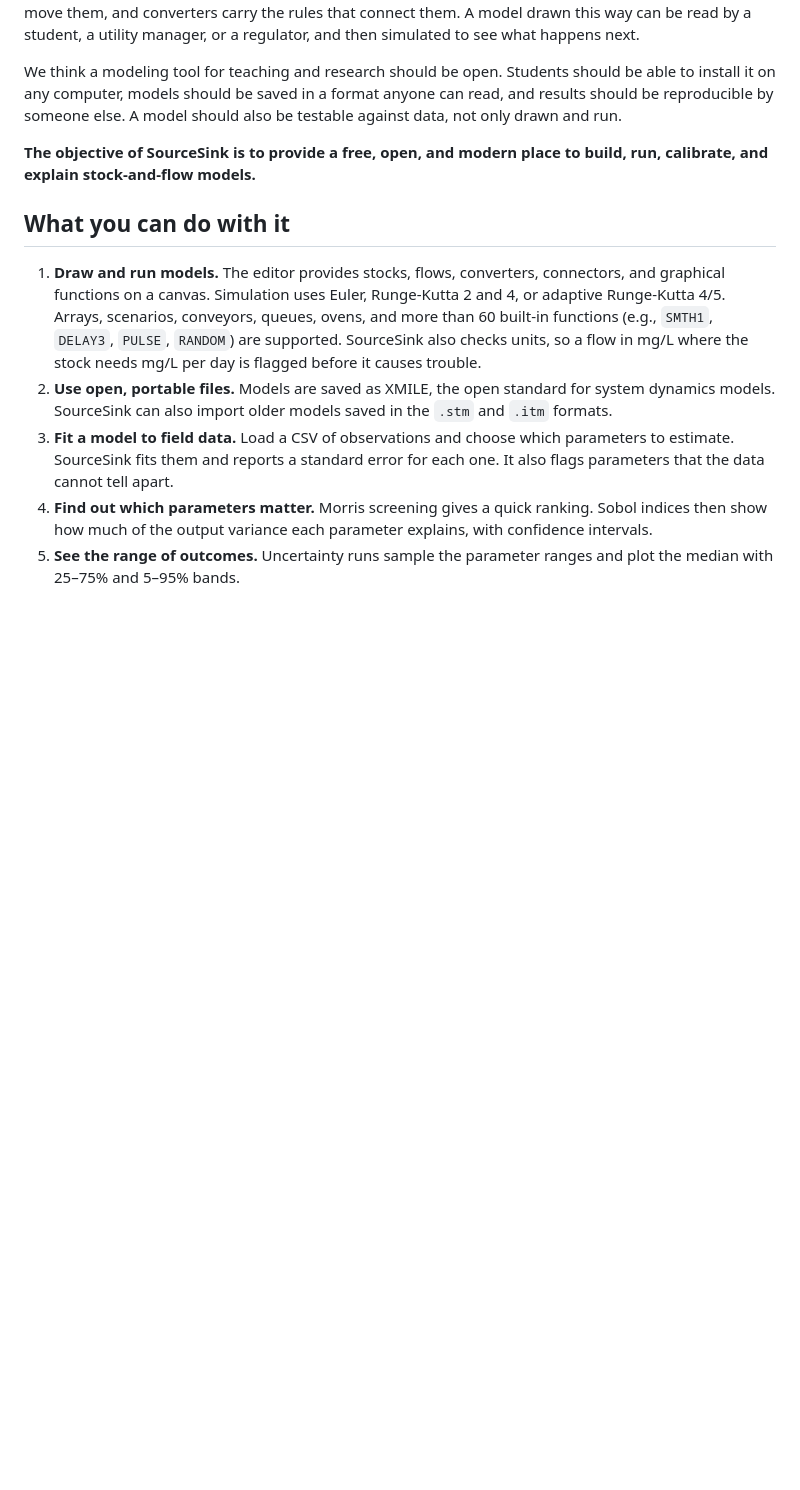
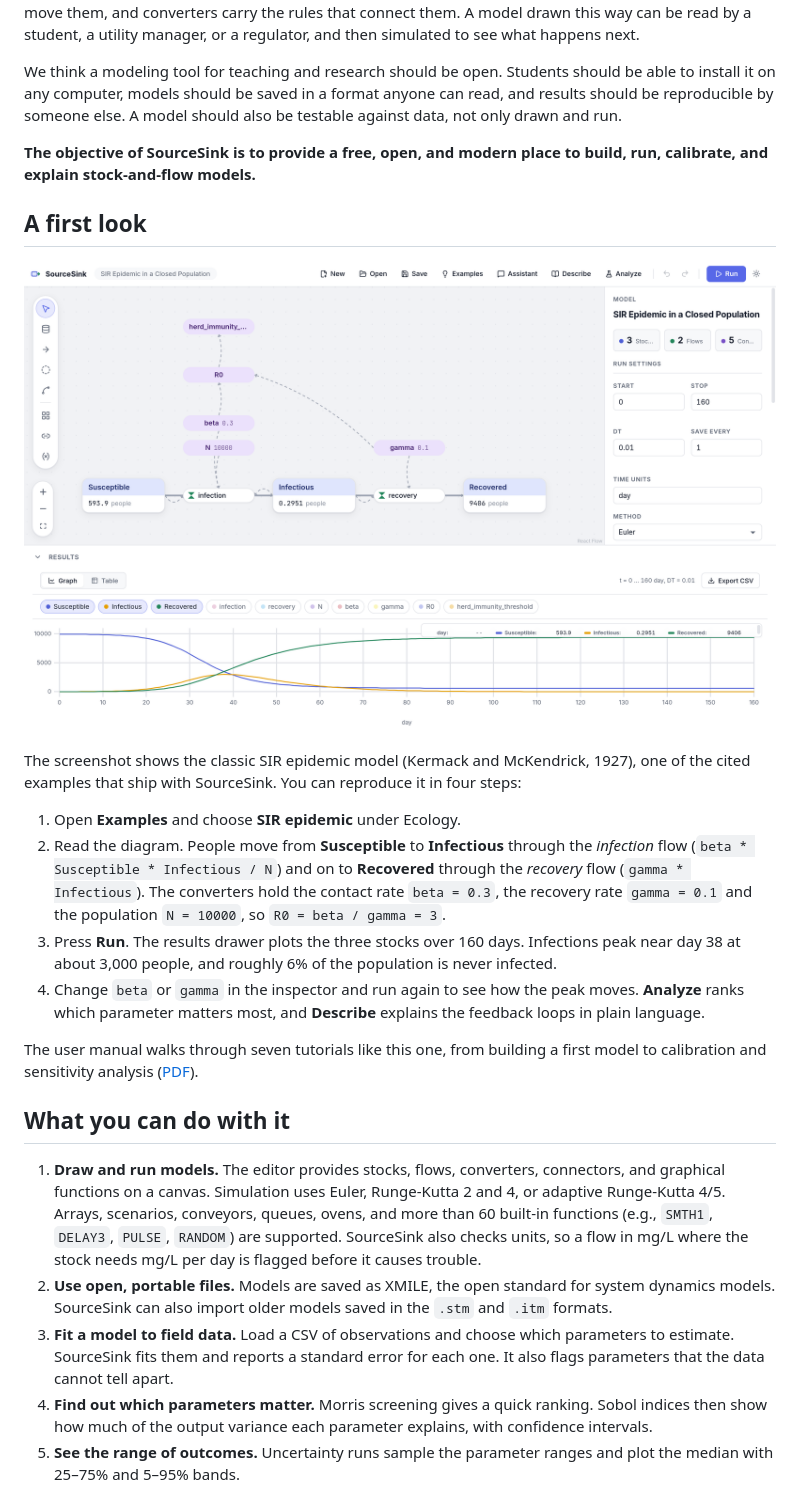
Before and after one commit to TNAziz/sourcesink, a Markdown page: README.md, the part around the change. Drawn GitHub-style; pictures changed too: docs/images/sir-epidemic-tutorial.png (added); blank space fills up the shorter version.

Commit message:
docs(readme): first-look screenshot and walk-through of the SIR example
Co-Authored-By: Claude Opus 5.5 <noreply@anthropic.com>

```diff
--- a/README.md
+++ b/README.md
@@ -9,6 +9,19 @@ Many of the systems engineers and scientists care about are accumulations that f
 We think a modeling tool for teaching and research should be open. Students should be able to install it on any computer, models should be saved in a format anyone can read, and results should be reproducible by someone else. A model should also be testable against data, not only drawn and run.
 
 **The objective of SourceSink is to provide a free, open, and modern place to build, run, calibrate, and explain stock-and-flow models.**
+
+## A first look
+
+![SourceSink running the SIR epidemic model: three stocks (Susceptible, Infectious, Recovered) joined by infection and recovery flows, with the epidemic curves plotted below](docs/images/sir-epidemic-tutorial.png)
+
+The screenshot shows the classic SIR epidemic model (Kermack and McKendrick, 1927), one of the cited examples that ship with SourceSink. You can reproduce it in four steps:
+
+1. Open **Examples** and choose **SIR epidemic** under Ecology.
+2. Read the diagram. People move from **Susceptible** to **Infectious** through the *infection* flow (`beta * Susceptible * Infectious / N`) and on to **Recovered** through the *recovery* flow (`gamma * Infectious`). The converters hold the contact rate `beta = 0.3`, the recovery rate `gamma = 0.1` and the population `N = 10000`, so `R0 = beta / gamma = 3`.
+3. Press **Run**. The results drawer plots the three stocks over 160 days. Infections peak near day 38 at about 3,000 people, and roughly 6% of the population is never infected.
+4. Change `beta` or `gamma` in the inspector and run again to see how the peak moves. **Analyze** ranks which parameter matters most, and **Describe** explains the feedback loops in plain language.
+
+The user manual walks through seven tutorials like this one, from building a first model to calibration and sensitivity analysis ([PDF](docs/manual/sourcesink-manual.pdf)).
 
 ## What you can do with it
 
```
